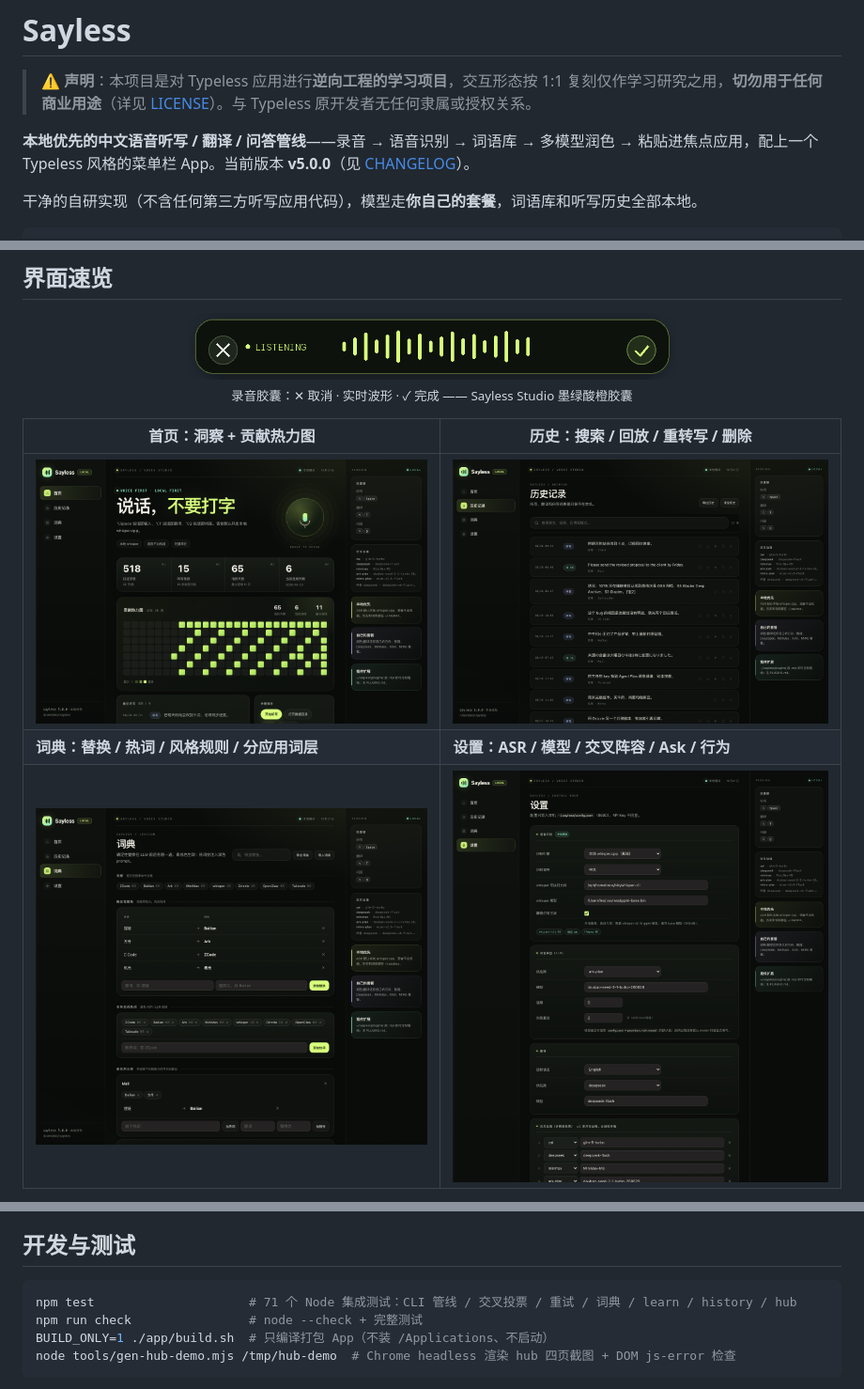
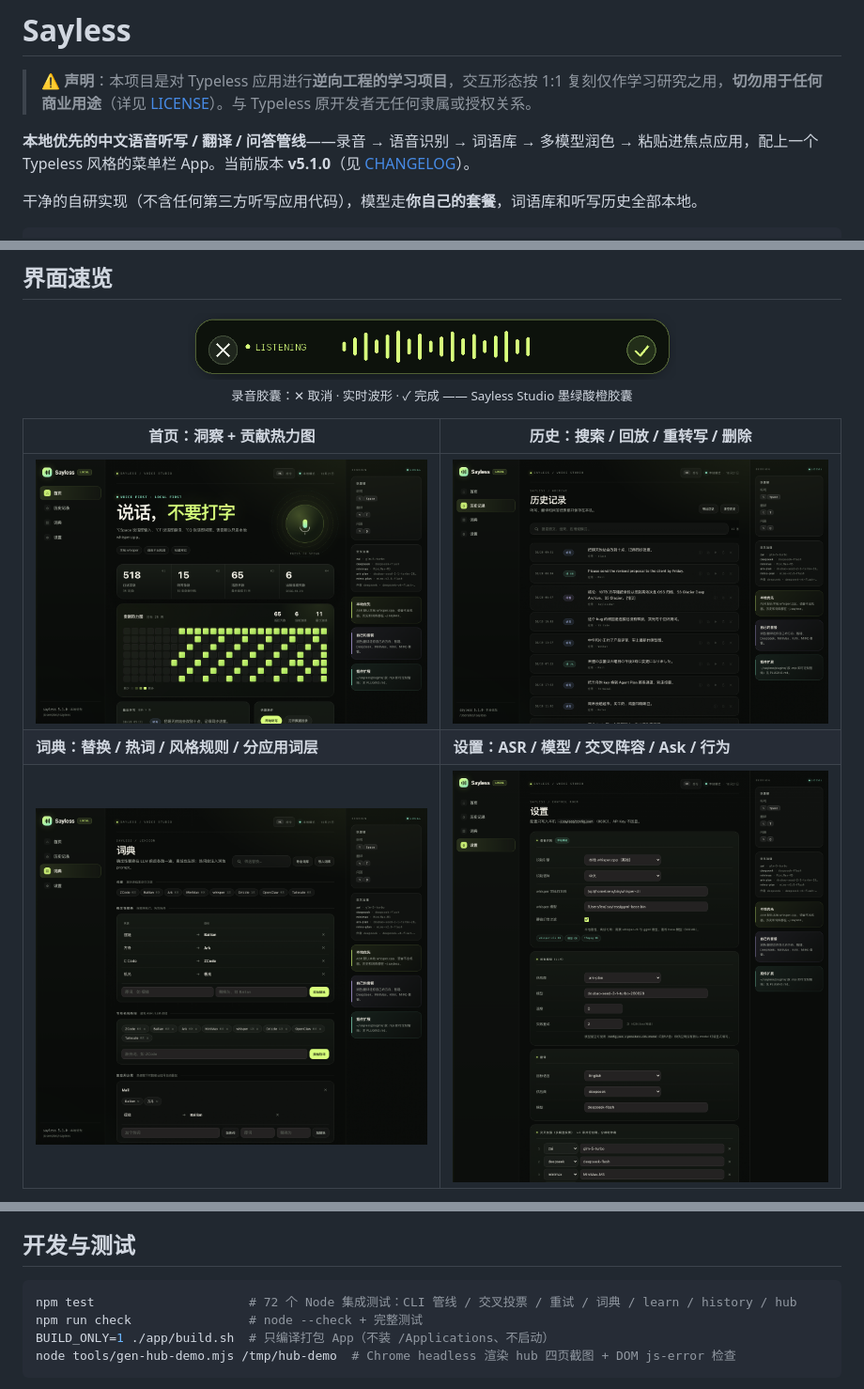
Before and after one commit to LeoLin990405/sayless, a Markdown page: README.md, 3 parts joined by grey strips. Shown: that part at 94% size. Rendered like a GitHub page; pictures changed too: docs/screenshots/hub-dict.png, docs/screenshots/hub-history.png, docs/screenshots/hub-home.png.

````diff
--- a/README.md
+++ b/README.md
@@ -2,7 +2,7 @@
 
 > ⚠️ **声明**：本项目是对 Typeless 应用进行**逆向工程的学习项目**，交互形态按 1:1 复刻仅作学习研究之用，**切勿用于任何商业用途**（详见 [LICENSE](LICENSE)）。与 Typeless 原开发者无任何隶属或授权关系。
 
-**本地优先的中文语音听写 / 翻译 / 问答管线**——录音 → 语音识别 → 词语库 → 多模型润色 → 粘贴进焦点应用，配上一个 Typeless 风格的菜单栏 App。当前版本 **v5.0.0**（见 [CHANGELOG](CHANGELOG.md)）。
+**本地优先的中文语音听写 / 翻译 / 问答管线**——录音 → 语音识别 → 词语库 → 多模型润色 → 粘贴进焦点应用，配上一个 Typeless 风格的菜单栏 App。当前版本 **v5.1.0**（见 [CHANGELOG](CHANGELOG.md)）。
 
 干净的自研实现（不含任何第三方听写应用代码），模型走**你自己的套餐**，词语库和听写历史全部本地。
 
@@ -267,7 +269,7 @@ flowchart LR
 ## 开发与测试
 
 ```sh
-npm test                     # 71 个 Node 集成测试：CLI 管线 / 交叉投票 / 重试 / 词典 / learn / history / hub
+npm test                     # 72 个 Node 集成测试：CLI 管线 / 交叉投票 / 重试 / 词典 / learn / history / hub
 npm run check                # node --check + 完整测试
 BUILD_ONLY=1 ./app/build.sh  # 只编译打包 App（不装 /Applications、不启动）
 node tools/gen-hub-demo.mjs /tmp/hub-demo  # Chrome headless 渲染 hub 四页截图 + DOM js-error 检查
````
Also changed, not shown: other parts of README.md (+3 -1 lines), CHANGELOG.md (+16 -0 lines), docs/screenshots/hub-command.png (added), docs/screenshots/hub-settings-bottom.png, 9 other files.
